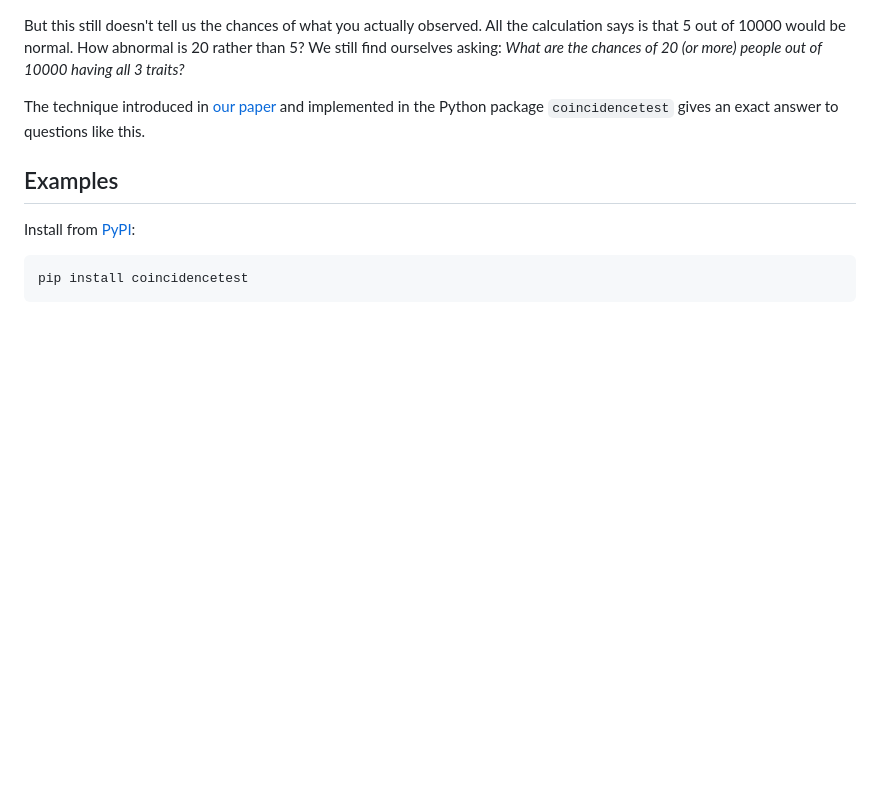
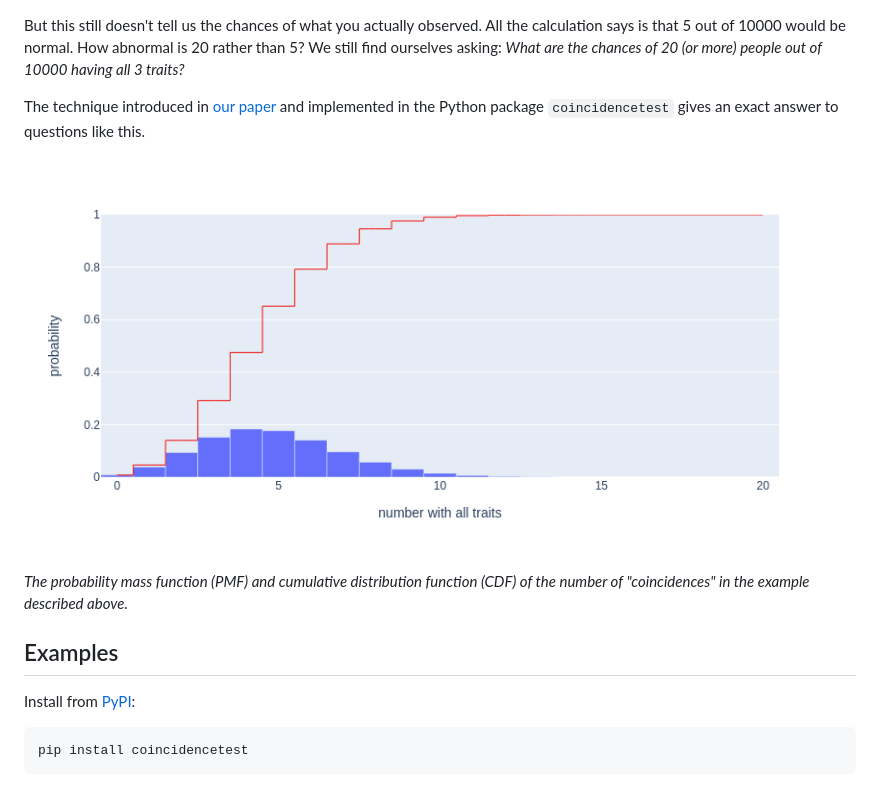
Before and after one commit to nadeemlab/coincidencetest, a Markdown page: README.md, the part around the change. GitHub-like rendering; pictures changed too: pmf_example.png (added); blank space fills up the shorter version.

Commit message:
add plot of pmf

```diff
--- a/README.md
+++ b/README.md
@@ -12,6 +12,10 @@ This kind of anecdote usually ends with someone pointing out that the probabilit
 But this still doesn't tell us the chances of what you actually observed. All the calculation says is that 5 out of 10000 would be normal. How abnormal is 20 rather than 5? We still find ourselves asking: *What are the chances of 20 (or more) people out of 10000 having all 3 traits?*
 
 The technique introduced in [our paper](https://arxiv.org/abs/2109.13876) and implemented in the Python package `coincidencetest` gives an exact answer to questions like this.
+
+![pmf_example.png](pmf_example.png)
+
+*The probability mass function (PMF) and cumulative distribution function (CDF) of the number of "coincidences" in the example described above.*
 
 ## Examples
 Install from [PyPI](https://pypi.org/project/coincidencetest/):
```
